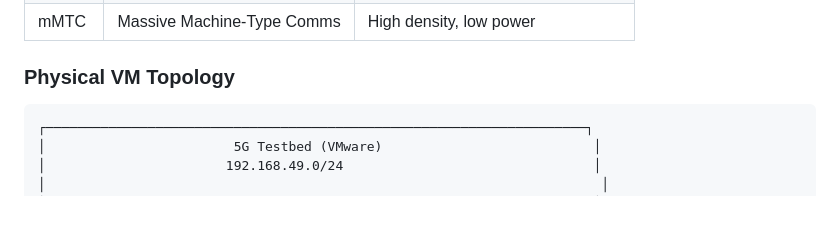
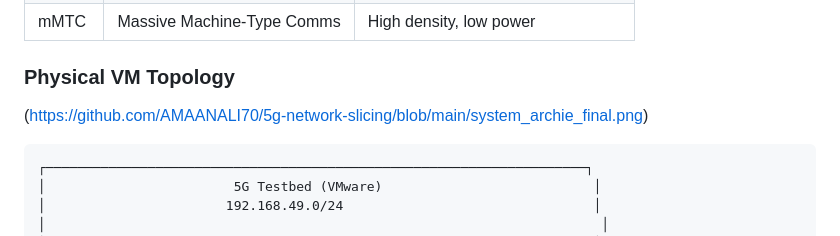
Before and after one commit to AMAANALI70/5g-network-slicing, a Markdown page: README.md, the part around the change. Drawn GitHub-style; blank space fills up the shorter version.

Commit message:
Add link to system architecture image
Added a link to the system architecture image in the README.

````diff
--- a/README.md
+++ b/README.md
@@ -21,6 +21,8 @@ This project implements a **Hierarchical Multi-Agent Orchestration System** for
 | mMTC | Massive Machine-Type Comms | High density, low power |
 
 ### Physical VM Topology
+
+(https://github.com/AMAANALI70/5g-network-slicing/blob/main/system_archie_final.png)
 
 ```
 ┌─────────────────────────────────────────────────────────────────────┐
````
